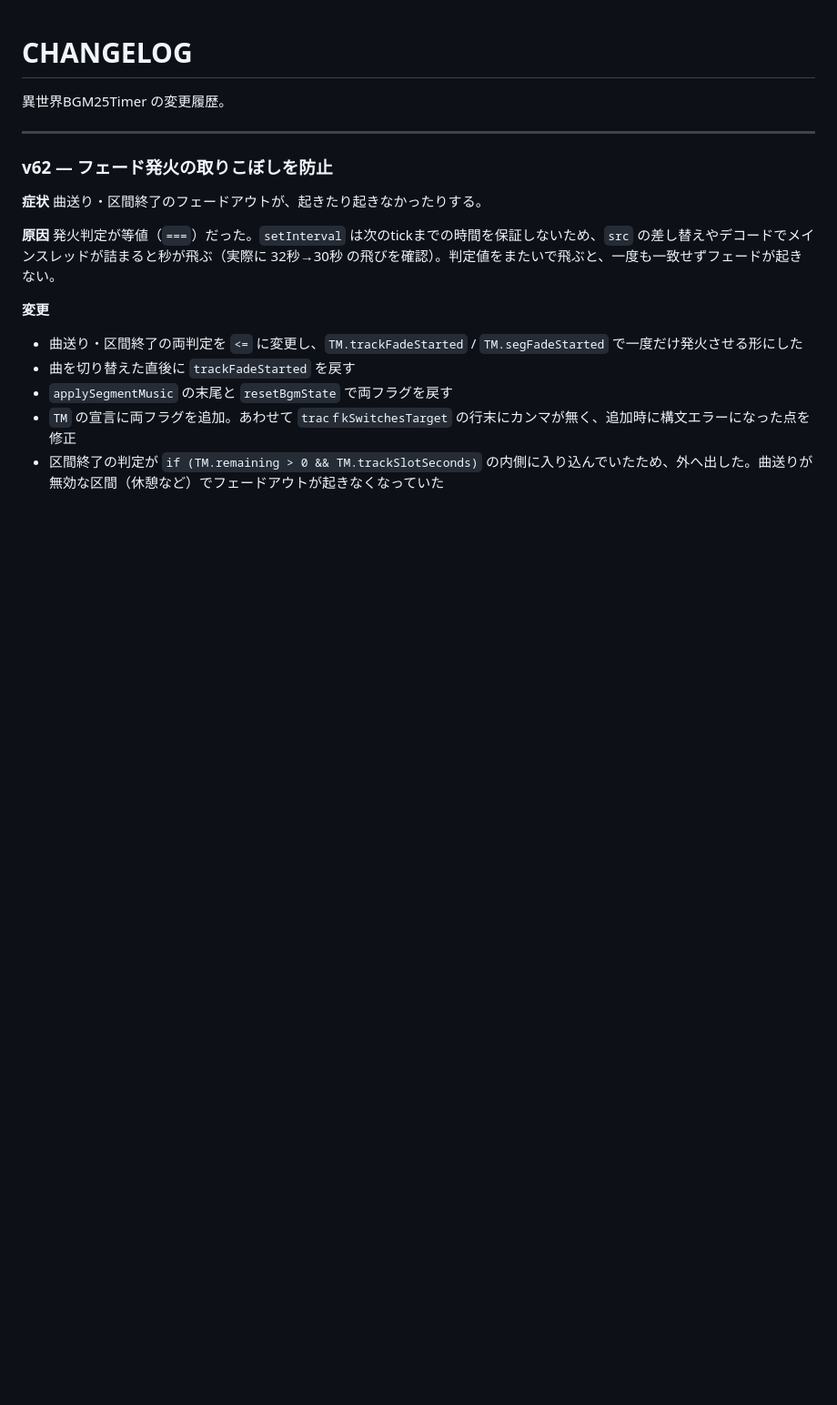
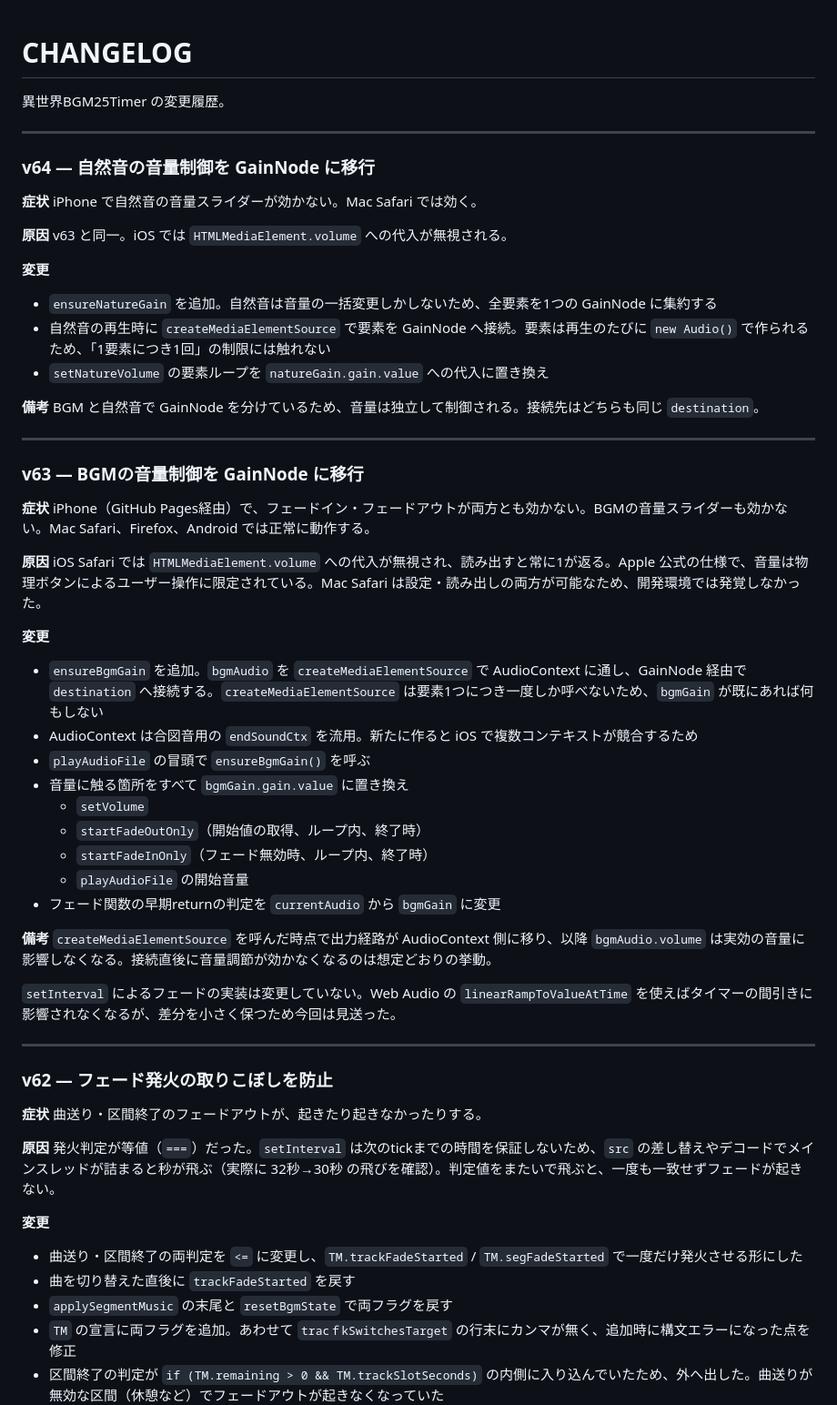
Before and after one commit to kexyphixz/bgmtimer, a Markdown page: CHANGELOG.md, the part around the change. Shown at 91% size. Drawn GitHub-style; blank space fills up the shorter version.

Commit message:
CHANGELOG: v63・v64 を追記、自然音側のコメントのバージョン表記を修正

```diff
--- a/CHANGELOG.md
+++ b/CHANGELOG.md
@@ -1,6 +1,49 @@
 # CHANGELOG
 
 異世界BGM25Timer の変更履歴。
+
+---
+### v64 — 自然音の音量制御を GainNode に移行
+
+**症状**
+iPhone で自然音の音量スライダーが効かない。Mac Safari では効く。
+
+**原因**
+v63 と同一。iOS では `HTMLMediaElement.volume` への代入が無視される。
+
+**変更**
+- `ensureNatureGain` を追加。自然音は音量の一括変更しかしないため、全要素を1つの GainNode に集約する
+- 自然音の再生時に `createMediaElementSource` で要素を GainNode へ接続。要素は再生のたびに `new Audio()` で作られるため、「1要素につき1回」の制限には触れない
+- `setNatureVolume` の要素ループを `natureGain.gain.value` への代入に置き換え
+
+**備考**
+BGM と自然音で GainNode を分けているため、音量は独立して制御される。接続先はどちらも同じ `destination`。
+
+---
+
+### v63 — BGMの音量制御を GainNode に移行
+
+**症状**
+iPhone（GitHub Pages経由）で、フェードイン・フェードアウトが両方とも効かない。BGMの音量スライダーも効かない。Mac Safari、Firefox、Android では正常に動作する。
+
+**原因**
+iOS Safari では `HTMLMediaElement.volume` への代入が無視され、読み出すと常に1が返る。Apple 公式の仕様で、音量は物理ボタンによるユーザー操作に限定されている。Mac Safari は設定・読み出しの両方が可能なため、開発環境では発覚しなかった。
+
+**変更**
+- `ensureBgmGain` を追加。`bgmAudio` を `createMediaElementSource` で AudioContext に通し、GainNode 経由で `destination` へ接続する。`createMediaElementSource` は要素1つにつき一度しか呼べないため、`bgmGain` が既にあれば何もしない
+- AudioContext は合図音用の `endSoundCtx` を流用。新たに作ると iOS で複数コンテキストが競合するため
+- `playAudioFile` の冒頭で `ensureBgmGain()` を呼ぶ
+- 音量に触る箇所をすべて `bgmGain.gain.value` に置き換え
+  - `setVolume`
+  - `startFadeOutOnly`（開始値の取得、ループ内、終了時）
+  - `startFadeInOnly`（フェード無効時、ループ内、終了時）
+  - `playAudioFile` の開始音量
+- フェード関数の早期returnの判定を `currentAudio` から `bgmGain` に変更
+
+**備考**
+`createMediaElementSource` を呼んだ時点で出力経路が AudioContext 側に移り、以降 `bgmAudio.volume` は実効の音量に影響しなくなる。接続直後に音量調節が効かなくなるのは想定どおりの挙動。
+
+`setInterval` によるフェードの実装は変更していない。Web Audio の `linearRampToValueAtTime` を使えばタイマーの間引きに影響されなくなるが、差分を小さく保つため今回は見送った。
 
 ---
 ### v62 — フェード発火の取りこぼしを防止
```
